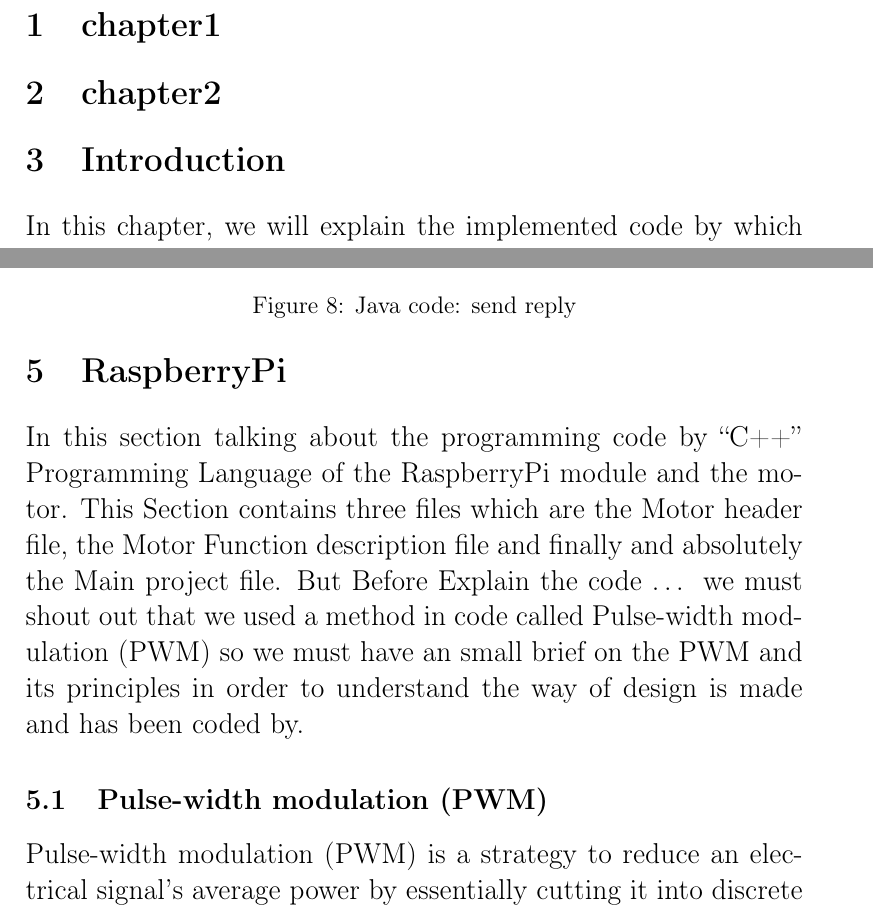
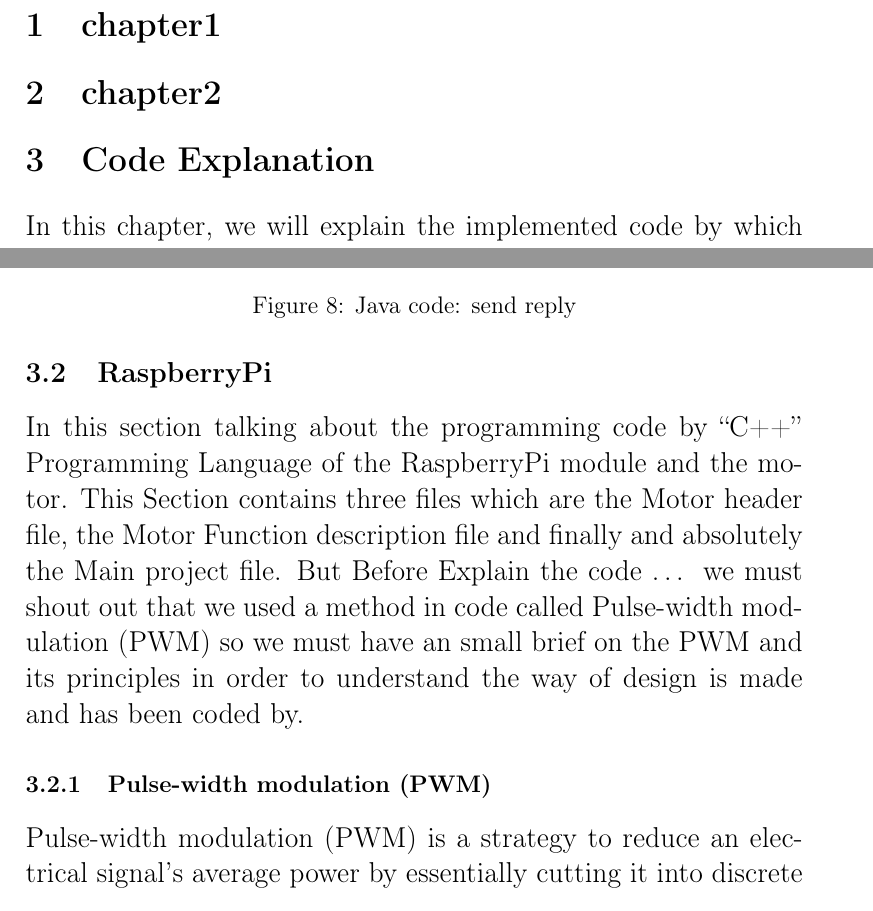
Before and after one commit to AhmadSakr/CloudRobot, a LaTeX document (overleaf/main.tex, which reads overleaf/chapters/chapter3.tex): two parts of pages 4 and 11 of 28, joined at a grey line, cut so that both start at the same text. Compiled offline with pdfLaTeX.

Commit message:
Update chapter3.tex

```diff
--- a/overleaf/chapters/chapter3.tex
+++ b/overleaf/chapters/chapter3.tex
@@ -1,16 +1,6 @@
-\documentclass{article}
-\usepackage[utf8]{inputenc}
-\usepackage{graphicx}
-\usepackage{subcaption}
+\large
+\section{Code Explanation}
 
-\title{Chapter 3: Code Explanation }
-\author{ }
-
-\begin{document}
-
-\maketitle
-\large
-\section{Introduction}
 In this chapter, we will explain the implemented code by which the project is done. In this project, we classified the coding files into two section … the first one is the one that cares about the HTTP server and how it interact with the user and with the motor, the second section that cares about the programming of the RaspberryPi and the motor.
 
 
@@ -105,11 +95,11 @@ Finally, here when C++ code request an order … just get the order from the tex
 
 \newpage
 
-\section{RaspberryPi}
+\subsection{RaspberryPi}
 
 In this section talking about the programming code by “C++” Programming Language of the RaspberryPi module and the motor. This Section contains three files which are the Motor header file, the Motor Function description file and finally and absolutely the Main project file. But Before Explain the code … we must shout out that we used a method in code called Pulse-width modulation (PWM) so we must have an small brief on the PWM and its principles in order to understand the way of design is made and has been coded by.
 
-\subsection{Pulse-width modulation (PWM)}
+\subsubsection{Pulse-width modulation (PWM)}
 
 Pulse-width modulation (PWM) is a strategy to reduce an electrical signal's average power by essentially cutting it into discrete sections. The average voltage (and current) value fed to the load is managed by switching the switch among both supply and load on and off at a quick rate. Compared to the off periods the longer the switch is on, the higher the total power supplied to the fee. Along with maximum power point tracking (MPPT), it is one of the primary ways of reducing solar panel output to that which a battery can use. PWM is especially suitable for running inertial loads such as motors which are not as easily influenced by this discrete switching because they have inertia for slow reaction. The frequency of PWM switching must be high enough not to affect the load, which is to say the resulting waveform perceived by the load must be as smooth as possible.
 
```
Also changed, not shown: overleaf/chapters/chapter3.tex (10 more changed lines).
